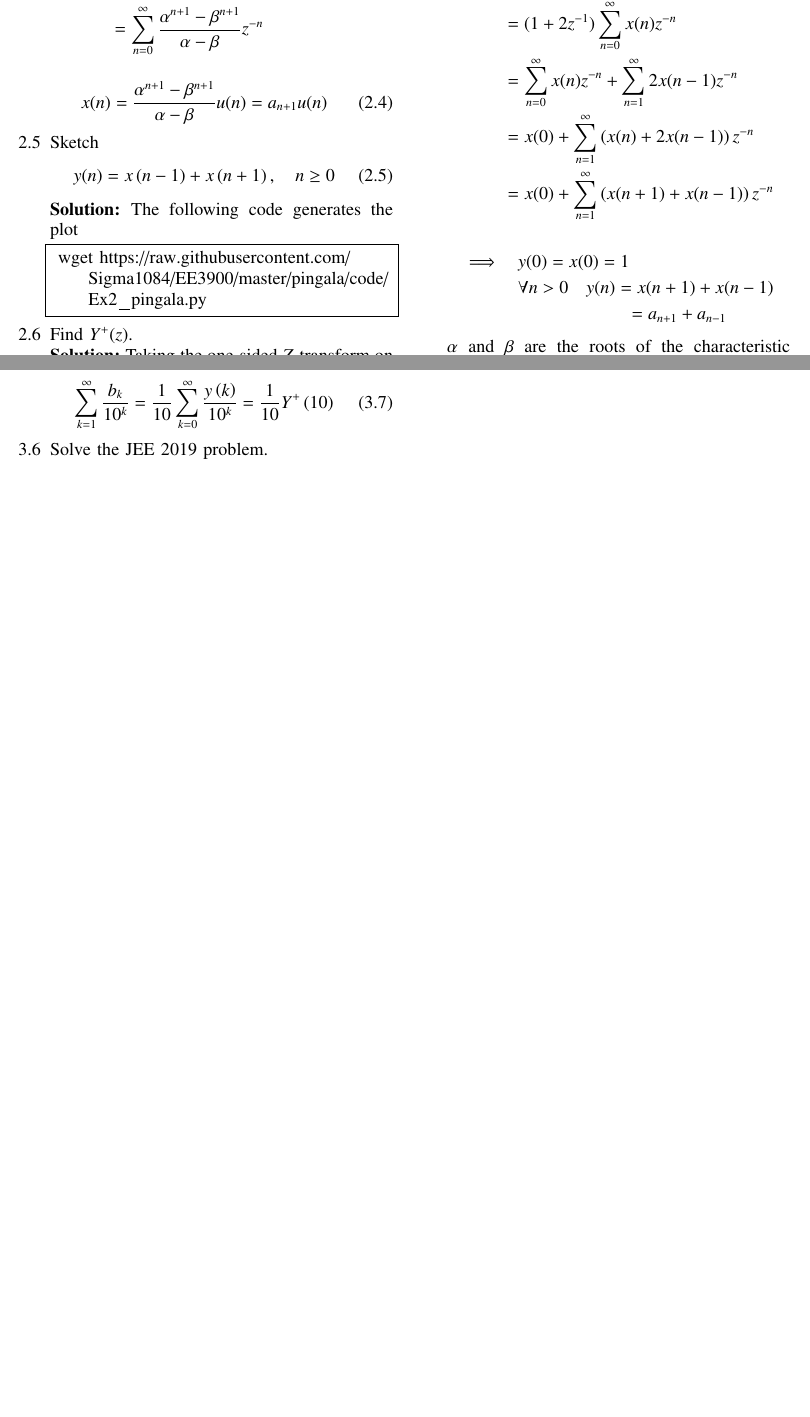
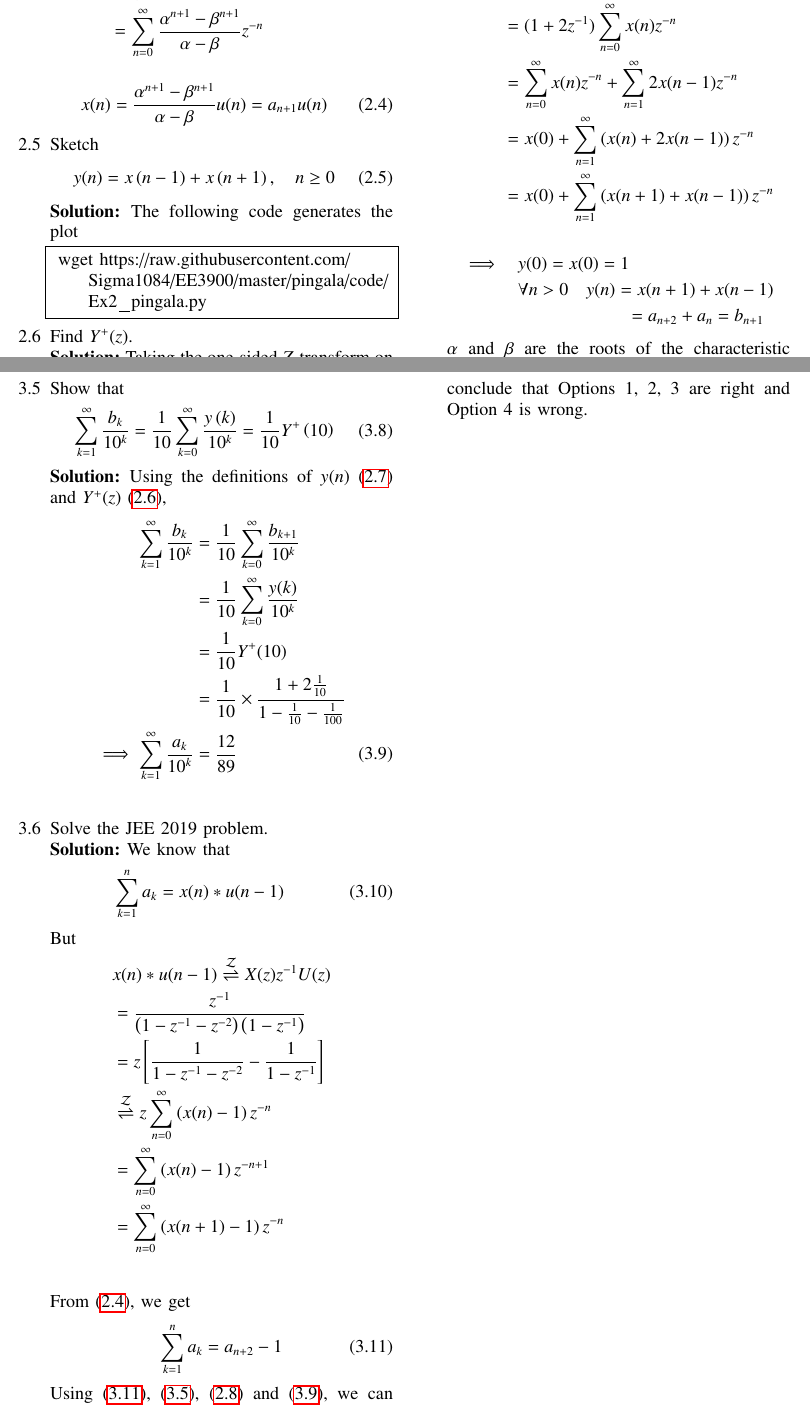
Before and after one commit to Sigma1084/EE3900, a LaTeX paper (pingala/latex/main.tex): two parts of pages 2 and 3 of 3 before the commit and two parts of pages 2 and 4 of 4 after it, joined at a grey line, cut so that both start at the same text, the shorter picture padded with empty space. Compiled offline with pdfLaTeX.

Commit message:
Pingala Latex completed

```diff
--- a/pingala/latex/main.tex
+++ b/pingala/latex/main.tex
@@ -262,7 +262,7 @@ wget https://raw.githubusercontent.com/Sigma1084/EE3900/master/pingala/code/Ex2_
 	\begin{align*}
 		\implies \quad & y(0) = x(0) = 1 \\
 			& \forall n > 0 \quad y(n) = x(n+1) + x(n-1) \\
-			& \quad \quad \quad \quad \quad \quad = a_{n+1} + a_{n-1}
+			& \quad \quad \quad \quad \quad \quad = a_{n+2} + a_n = b_{n+1}
 	\end{align*}
 
 	$\alpha$ and $\beta$ are the roots of the characteristic equation of \eqref{eq:10-pingala}, $z^2 - z - 1 = 0$ \\
@@ -305,0 +334,5 @@ can be expressed as
+		\sum_{k=1}^{\infty}\frac{a_k}{10^k} &= \frac{1}{10}\sum_{k = 0}^{\infty}\frac{a_{k+1}}{10^k} \nonumber \\
+		&= \frac{1}{10}\sum_{k = 0}^{\infty}\frac{x(k)}{10^k} \nonumber \\
+		&= \frac{1}{10}X^+(10) \nonumber \\
+		&= \frac{1}{10}\times\frac{1}{1 - \frac{1}{10} - \frac{1}{100}} \nonumber \\
+		\implies \sum_{k=1}^{\infty}\frac{a_k}{10^k} &= \frac{10}{89} \label{op:2}
@@ -318,7 +367,36 @@ can be expressed as
 		\sum_{k=1}^{\infty}\frac{b_k}{10^k} =
 		\frac{1}{10}\sum_{k=0}^{\infty}\frac{y\brak{k}}{10^k} =\frac{1}{10}Y^{+}\brak{{10}}
 	\end{align}
-\item Solve the JEE 2019 problem.
+	\solution Using the definitions of  $y(n)$ \eqref{eq:y-n} and $Y^+(z)$ \eqref{eq:Y-z},
+	\begin{align}
+		\sum_{k=1}^{\infty}\frac{b_k}{10^k}
+		&= \frac{1}{10}\sum_{k = 0}^{\infty}\frac{b_{k+1}}{10^k} \nonumber \\
+		&= \frac{1}{10}\sum_{k = 0}^{\infty}\frac{y(k)}{10^k} \nonumber \\
+		&= \frac{1}{10}Y^+(10) \nonumber \\
+		&= \frac{1}{10} \times \frac{1 + 2\frac{1}{10}}{1 - \frac{1}{10} - \frac{1}{100}} \nonumber \\
+		\implies \sum_{k=1}^{\infty}\frac{a_k}{10^k} &= \frac{12}{89} \label{op:4} \\ \nonumber
+	\end{align}
+
+
+\item Solve the JEE 2019 problem. \\
+	\solution We know that
+	\begin{align}
+		\sum_{k = 1}^{n}a_k = x(n)*u(n - 1)
+	\end{align}
+	But
+	\begin{align*}
+		&x(n)*u(n - 1) \ztrans X(z)z^{-1}U(z) \\
+		&= \frac{z^{-1}}{\brak{1 - z^{-1} - z^{-2}}\brak{1 - z^{-1}}} \\
+		&= z\sbrak{\frac{1}{1 - z^{-1} - z^{-2}} - \frac{1}{1 - z^{-1}}} \\
+		&\ztrans z\sum_{n = 0}^{\infty}\brak{x(n) - 1}z^{-n} \\
+		&= \sum_{n = 0}^{\infty}\brak{x(n) - 1}z^{-n + 1} \\
+		&= \sum_{n = 0}^{\infty}\brak{x(n + 1) - 1}z^{-n} \\
+	\end{align*}
+	From \eqref{eq:x-n}, we get
+	\begin{align}
+		\sum_{k = 1}^{n}a_k = a_{n+2} - 1 \label{op:1}
+	\end{align}
+	Using \eqref{op:1}, \eqref{op:2}, \eqref{op:3} and \eqref{op:4}, we can conclude that Options 1, 2, 3 are right and Option 4 is wrong.
 
 \end{enumerate}
 
```
Also changed, not shown: pingala/latex/main.pdf, pingala/latex/main.tex (54 more changed lines), 5 other files. Lines whose indentation alone changed are shown as unchanged.
